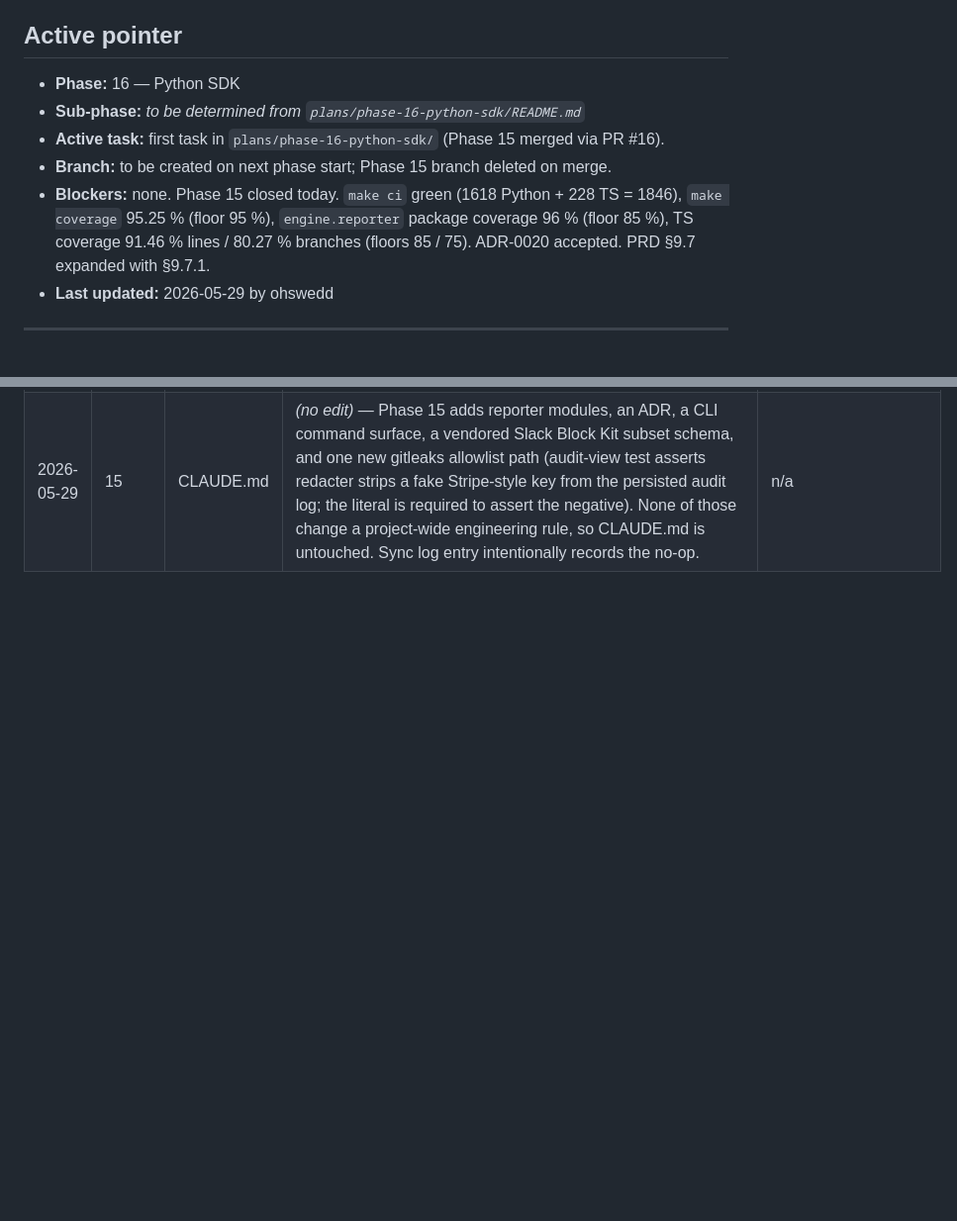
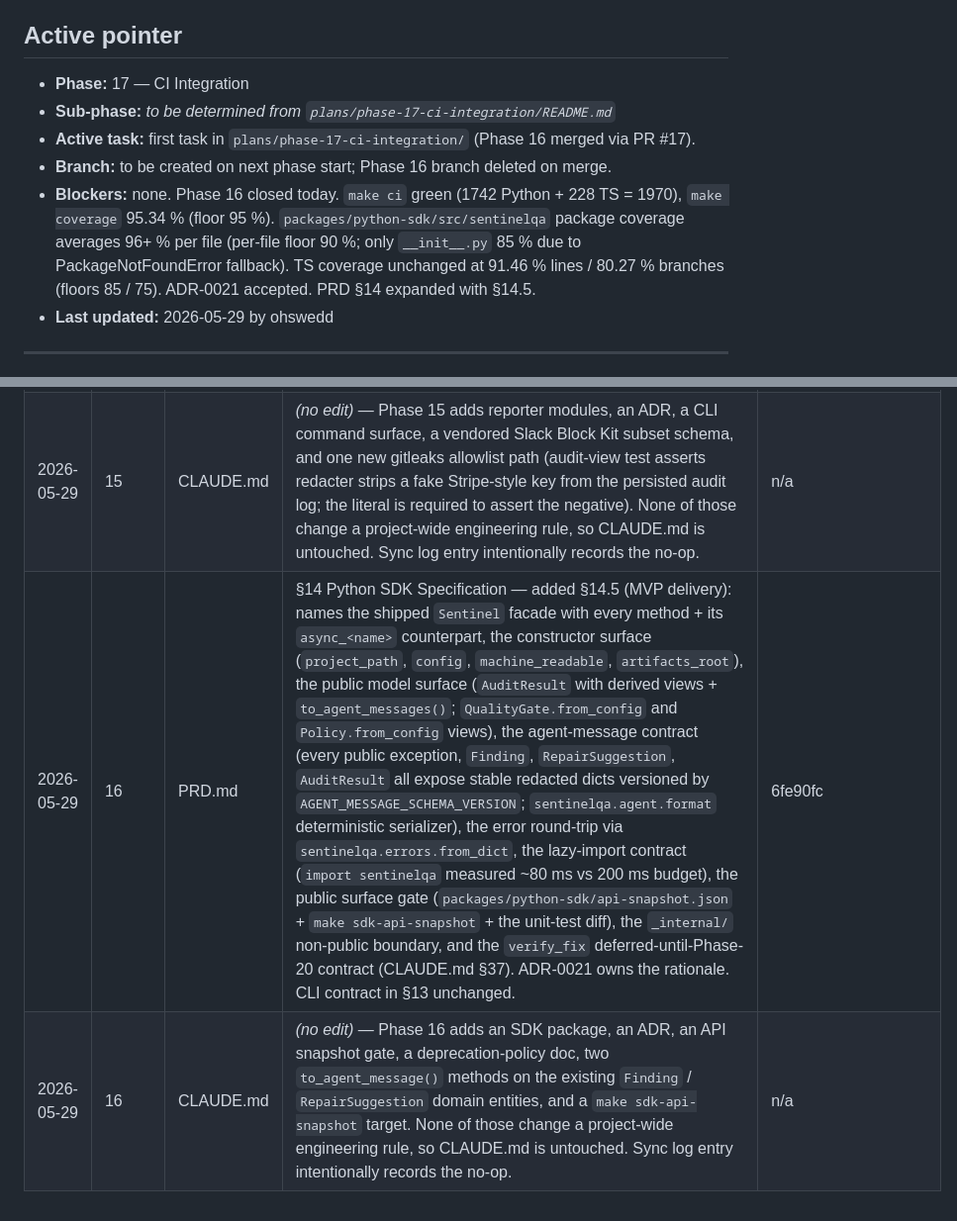
Before and after one commit to Ohswedd/sentinelqa, a Markdown page: plans/STATUS.md, 2 parts joined by grey strips. Shown at 99% size. Drawn GitHub-style; blank space fills up the shorter version.

Commit message:
docs(status): close phase 16

```diff
--- a/plans/STATUS.md
+++ b/plans/STATUS.md
@@ -4,11 +4,11 @@ Update this file on every commit that advances or completes work. Do not advance
 
 ## Active pointer
 
-- **Phase:** 16 — Python SDK
-- **Sub-phase:** _to be determined from `plans/phase-16-python-sdk/README.md`_
-- **Active task:** first task in `plans/phase-16-python-sdk/` (Phase 15 merged via PR #16).
-- **Branch:** to be created on next phase start; Phase 15 branch deleted on merge.
-- **Blockers:** none. Phase 15 closed today. `make ci` green (1618 Python + 228 TS = 1846), `make coverage` 95.25 % (floor 95 %), `engine.reporter` package coverage 96 % (floor 85 %), TS coverage 91.46 % lines / 80.27 % branches (floors 85 / 75). ADR-0020 accepted. PRD §9.7 expanded with §9.7.1.
+- **Phase:** 17 — CI Integration
+- **Sub-phase:** _to be determined from `plans/phase-17-ci-integration/README.md`_
+- **Active task:** first task in `plans/phase-17-ci-integration/` (Phase 16 merged via PR #17).
+- **Branch:** to be created on next phase start; Phase 16 branch deleted on merge.
+- **Blockers:** none. Phase 16 closed today. `make ci` green (1742 Python + 228 TS = 1970), `make coverage` 95.34 % (floor 95 %). `packages/python-sdk/src/sentinelqa` package coverage averages 96+ % per file (per-file floor 90 %; only `__init__.py` 85 % due to PackageNotFoundError fallback). TS coverage unchanged at 91.46 % lines / 80.27 % branches (floors 85 / 75). ADR-0021 accepted. PRD §14 expanded with §14.5.
 - **Last updated:** 2026-05-29 by ohswedd
 
 ---
@@ -174,3 +174,5 @@ Whenever a phase changes behavior, schemas, or boundaries, record the doc update
 | 2026-05-29 | 14 | CLAUDE.md | _(no edit)_ — Phase 14 adds a scoring package, an ADR, a CLI command, three new `policy.severity_penalty_*` config fields, and the per-hook sentinel-flag cleanup on `ModuleRegistry.clear()`. None of those change a project-wide engineering rule, so CLAUDE.md is untouched. Sync log entry intentionally records the no-op. | n/a |
 | 2026-05-29 | 15 | PRD.md | §9.7 Reporter module — added §9.7.1 (MVP delivery): names every shipped piece in Phase 15 — the HTML writer + bundled template / CSS / JS + offline + a11y guarantees, the PR-comment upsert anchor + character cap, the trends derivation rules, the audit-trail view, the Slack Block Kit payload (generated only), and the new `sentinel report` CLI surface (`--latest / --run-id / --format / --open / --explain-score`). New wire-format additions: `HTML_REPORT_SCHEMA_VERSION="1"` (HTML template) and the vendored Slack Block Kit subset schema at `packages/shared-schema/external/slack-block-kit.schema.json`. Both are locked under ADR-0020. CLI/SDK contracts in §13/§14 are unchanged beyond the `sentinel report` re-render surface landing. | 77a58fd |
 | 2026-05-29 | 15 | CLAUDE.md | _(no edit)_ — Phase 15 adds reporter modules, an ADR, a CLI command surface, a vendored Slack Block Kit subset schema, and one new gitleaks allowlist path (audit-view test asserts redacter strips a fake Stripe-style key from the persisted audit log; the literal is required to assert the negative). None of those change a project-wide engineering rule, so CLAUDE.md is untouched. Sync log entry intentionally records the no-op. | n/a |
+| 2026-05-29 | 16 | PRD.md | §14 Python SDK Specification — added §14.5 (MVP delivery): names the shipped `Sentinel` facade with every method + its `async_<name>` counterpart, the constructor surface (`project_path`, `config`, `machine_readable`, `artifacts_root`), the public model surface (`AuditResult` with derived views + `to_agent_messages()`; `QualityGate.from_config` and `Policy.from_config` views), the agent-message contract (every public exception, `Finding`, `RepairSuggestion`, `AuditResult` all expose stable redacted dicts versioned by `AGENT_MESSAGE_SCHEMA_VERSION`; `sentinelqa.agent.format` deterministic serializer), the error round-trip via `sentinelqa.errors.from_dict`, the lazy-import contract (`import sentinelqa` measured ~80 ms vs 200 ms budget), the public surface gate (`packages/python-sdk/api-snapshot.json` + `make sdk-api-snapshot` + the unit-test diff), the `_internal/` non-public boundary, and the `verify_fix` deferred-until-Phase-20 contract (CLAUDE.md §37). ADR-0021 owns the rationale. CLI contract in §13 unchanged. | 6fe90fc |
+| 2026-05-29 | 16 | CLAUDE.md | _(no edit)_ — Phase 16 adds an SDK package, an ADR, an API snapshot gate, a deprecation-policy doc, two `to_agent_message()` methods on the existing `Finding` / `RepairSuggestion` domain entities, and a `make sdk-api-snapshot` target. None of those change a project-wide engineering rule, so CLAUDE.md is untouched. Sync log entry intentionally records the no-op. | n/a |
```
Also changed, not shown: other parts of plans/STATUS.md (+3 -3 lines).
